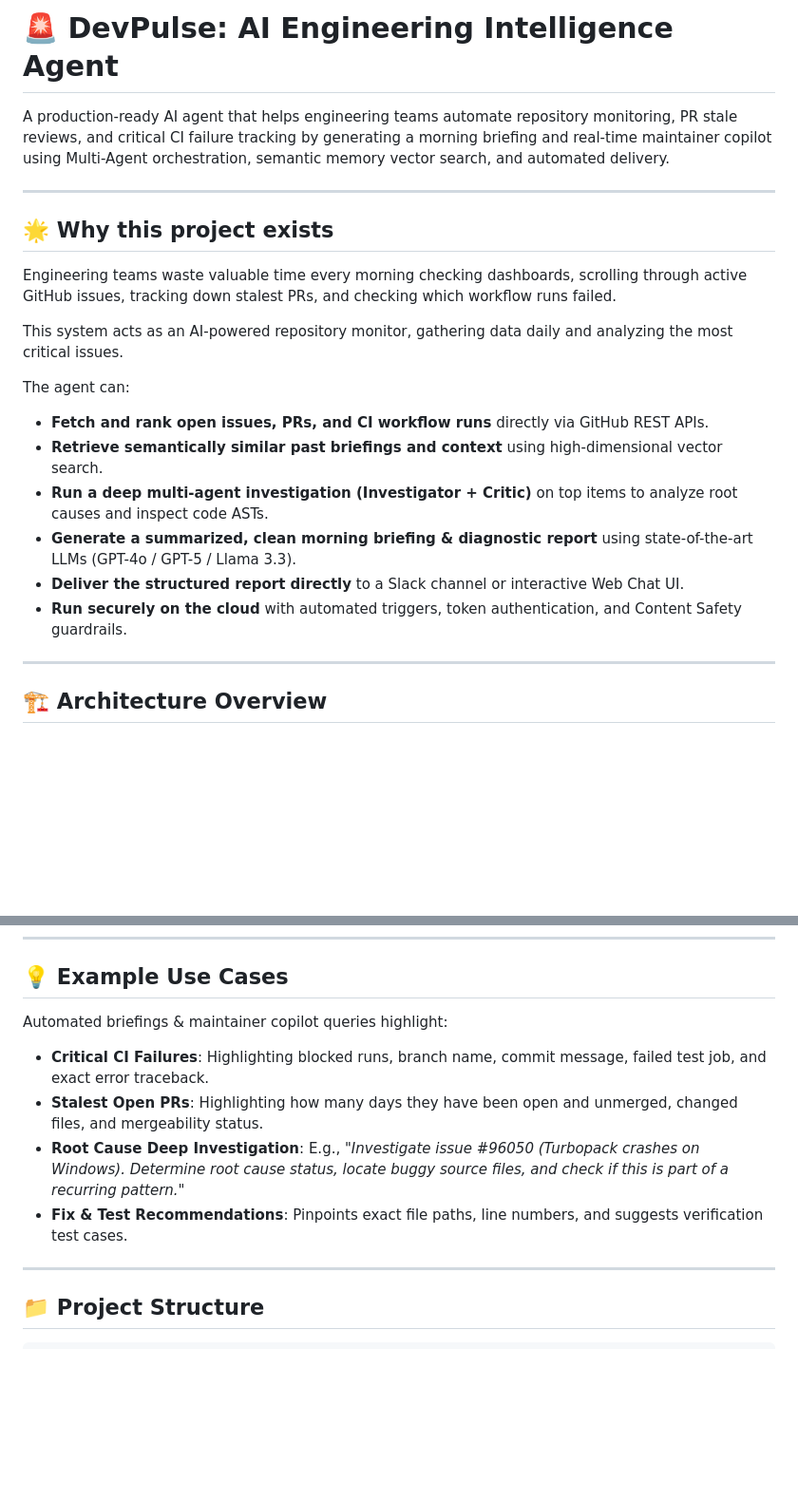
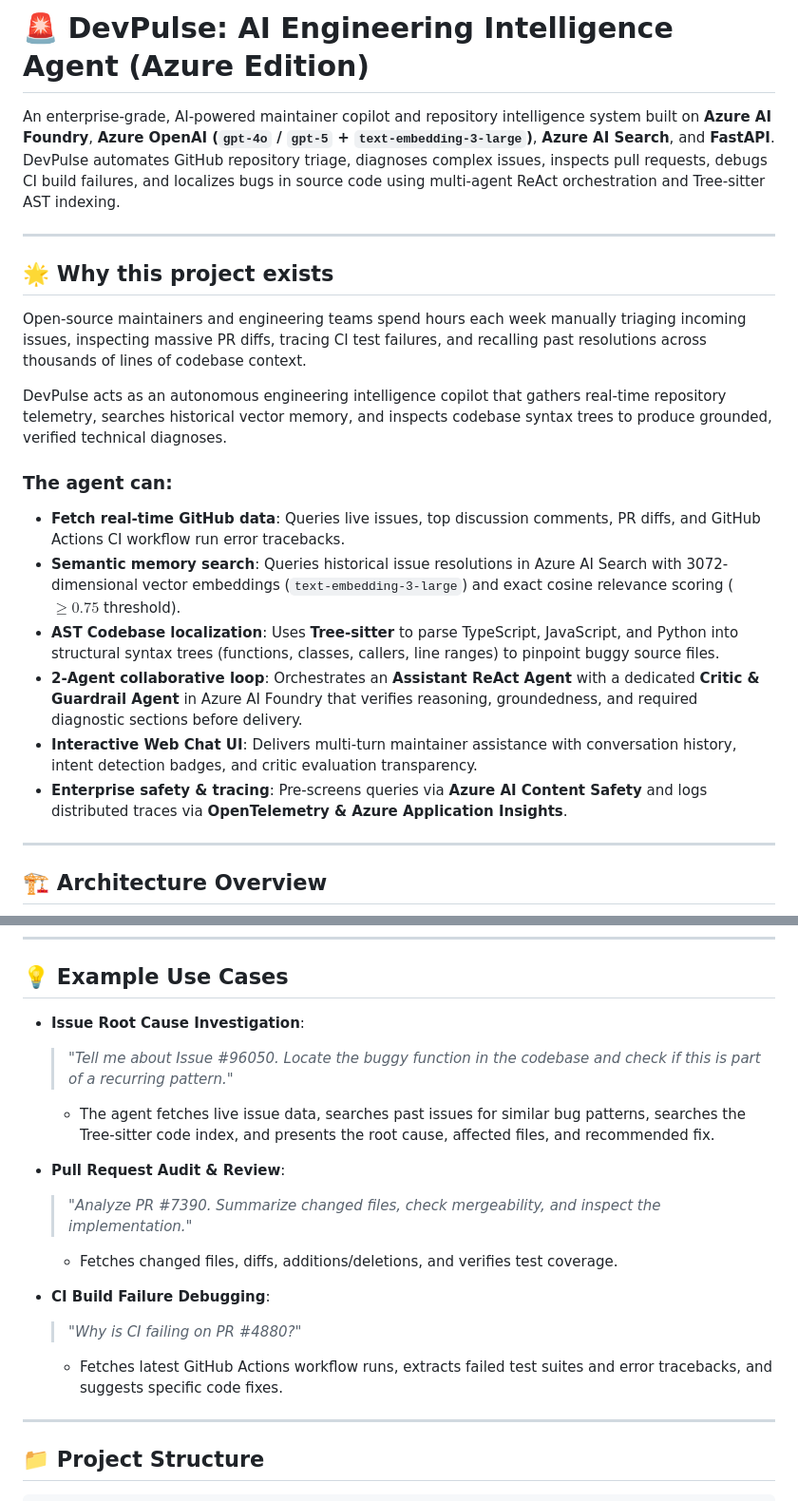
Before and after one commit to Saifali111/AI-Repo-Intelligence-Agent-Azure, a Markdown page: README.md, 2 parts joined by grey strips. Shown at 95% size. GitHub-like rendering; blank space fills up the shorter version.

```diff
--- a/README.md
+++ b/README.md
@@ -1,22 +1,22 @@
-# 🚨 DevPulse: AI Engineering Intelligence Agent
+# 🚨 DevPulse: AI Engineering Intelligence Agent (Azure Edition)
 
-A production-ready AI agent that helps engineering teams automate repository monitoring, PR stale reviews, and critical CI failure tracking by generating a morning briefing and real-time maintainer copilot using Multi-Agent orchestration, semantic memory vector search, and automated delivery.
+An enterprise-grade, AI-powered maintainer copilot and repository intelligence system built on **Azure AI Foundry**, **Azure OpenAI (`gpt-4o` / `gpt-5` + `text-embedding-3-large`)**, **Azure AI Search**, and **FastAPI**. DevPulse automates GitHub repository triage, diagnoses complex issues, inspects pull requests, debugs CI build failures, and localizes bugs in source code using multi-agent ReAct orchestration and Tree-sitter AST indexing.
 
 ---
 
 ## 🌟 Why this project exists
 
-Engineering teams waste valuable time every morning checking dashboards, scrolling through active GitHub issues, tracking down stalest PRs, and checking which workflow runs failed.
+Open-source maintainers and engineering teams spend hours each week manually triaging incoming issues, inspecting massive PR diffs, tracing CI test failures, and recalling past resolutions across thousands of lines of codebase context.
 
-This system acts as an AI-powered repository monitor, gathering data daily and analyzing the most critical issues.
+DevPulse acts as an autonomous engineering intelligence copilot that gathers real-time repository telemetry, searches historical vector memory, and inspects codebase syntax trees to produce grounded, verified technical diagnoses.
 
-The agent can:
-* **Fetch and rank open issues, PRs, and CI workflow runs** directly via GitHub REST APIs.
-* **Retrieve semantically similar past briefings and context** using high-dimensional vector search.
-* **Run a deep multi-agent investigation (Investigator + Critic)** on top items to analyze root causes and inspect code ASTs.
-* **Generate a summarized, clean morning briefing & diagnostic report** using state-of-the-art LLMs (GPT-4o / GPT-5 / Llama 3.3).
-* **Deliver the structured report directly** to a Slack channel or interactive Web Chat UI.
-* **Run securely on the cloud** with automated triggers, token authentication, and Content Safety guardrails.
+### The agent can:
+* **Fetch real-time GitHub data**: Queries live issues, top discussion comments, PR diffs, and GitHub Actions CI workflow run error tracebacks.
+* **Semantic memory search**: Queries historical issue resolutions in Azure AI Search with 3072-dimensional vector embeddings (`text-embedding-3-large`) and exact cosine relevance scoring ($\ge 0.75$ threshold).
+* **AST Codebase localization**: Uses **Tree-sitter** to parse TypeScript, JavaScript, and Python into structural syntax trees (functions, classes, callers, line ranges) to pinpoint buggy source files.
+* **2-Agent collaborative loop**: Orchestrates an **Assistant ReAct Agent** with a dedicated **Critic & Guardrail Agent** in Azure AI Foundry that verifies reasoning, groundedness, and required diagnostic sections before delivery.
+* **Interactive Web Chat UI**: Delivers multi-turn maintainer assistance with conversation history, intent detection badges, and critic evaluation transparency.
+* **Enterprise safety & tracing**: Pre-screens queries via **Azure AI Content Safety** and logs distributed traces via **OpenTelemetry & Azure Application Insights**.
 
 ---
 
@@ -113,12 +123,17 @@ flowchart TD
 
 ## 💡 Example Use Cases
 
-Automated briefings & maintainer copilot queries highlight:
+* **Issue Root Cause Investigation**:
+  > *"Tell me about Issue #96050. Locate the buggy function in the codebase and check if this is part of a recurring pattern."*
+  * The agent fetches live issue data, searches past issues for similar bug patterns, searches the Tree-sitter code index, and presents the root cause, affected files, and recommended fix.
 
-* **Critical CI Failures**: Highlighting blocked runs, branch name, commit message, failed test job, and exact error traceback.
-* **Stalest Open PRs**: Highlighting how many days they have been open and unmerged, changed files, and mergeability status.
-* **Root Cause Deep Investigation**: E.g., *"Investigate issue #96050 (Turbopack crashes on Windows). Determine root cause status, locate buggy source files, and check if this is part of a recurring pattern."*
-* **Fix & Test Recommendations**: Pinpoints exact file paths, line numbers, and suggests verification test cases.
+* **Pull Request Audit & Review**:
+  > *"Analyze PR #7390. Summarize changed files, check mergeability, and inspect the implementation."*
+  * Fetches changed files, diffs, additions/deletions, and verifies test coverage.
+
+* **CI Build Failure Debugging**:
+  > *"Why is CI failing on PR #4880?"*
+  * Fetches latest GitHub Actions workflow runs, extracts failed test suites and error tracebacks, and suggests specific code fixes.
 
 ---
 
```
Also changed, not shown: other parts of README.md (+104 -83 lines).
